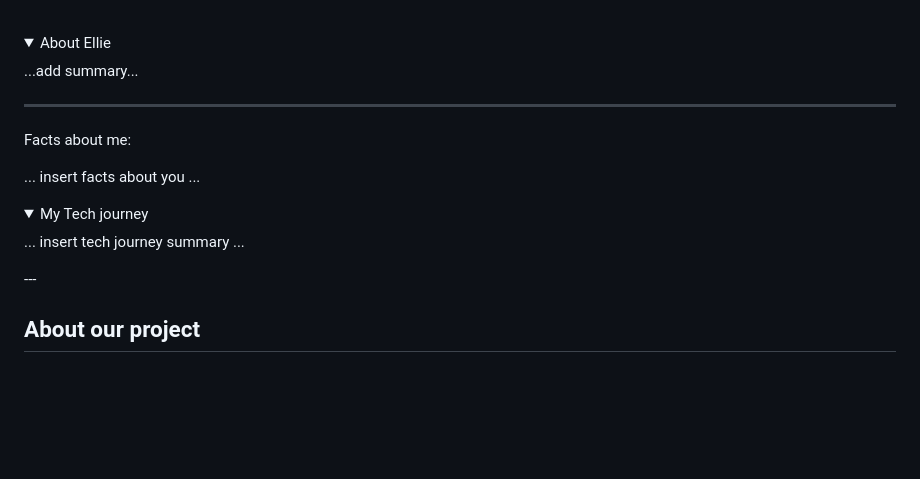
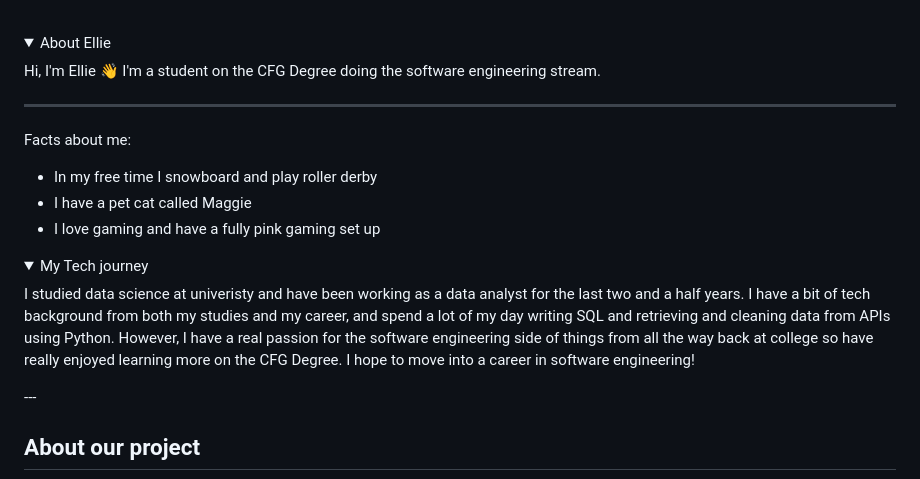
Before and after one commit to ChloeSAPage/DogSpot, a Markdown page: README.md, the part around the change. GitHub-like rendering; folded sections open; blank space fills up the shorter version.

Commit message:
Add my about me section

```diff
--- a/README.md
+++ b/README.md
@@ -99,18 +99,20 @@ I studied Accounting & Finance at uni, but after beginning my first full-time jo
 &nbsp;
 <details>
 <summary> About Ellie</summary>
-...add summary...
+Hi, I'm Ellie 👋 I'm a student on the CFG Degree doing the software engineering stream.
 
 ---
 
 Facts about me:
 
-... insert facts about you ...
+- In my free time I snowboard and play roller derby
+- I have a pet cat called Maggie
+- I love gaming and have a fully pink gaming set up
 
 <details>
   <summary> My Tech journey </summary>
 
-... insert tech journey summary ...
+I studied data science at univeristy and have been working as a data analyst for the last two and a half years. I have a bit of tech background from both my studies and my career, and spend a lot of my day writing SQL and retrieving and cleaning data from APIs using Python. However, I have a real passion for the software engineering side of things from all the way back at college so have really enjoyed learning more on the CFG Degree. I hope to move into a career in software engineering!
 
 
 </details>
```
